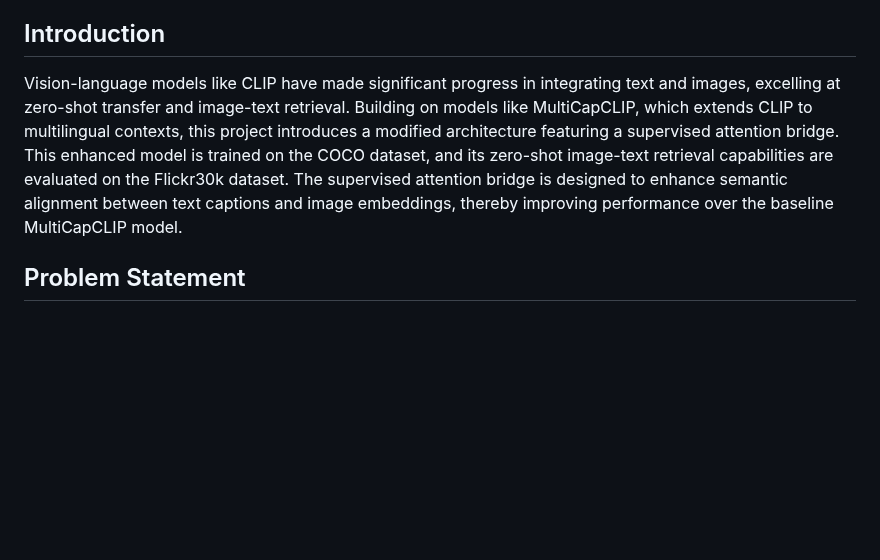
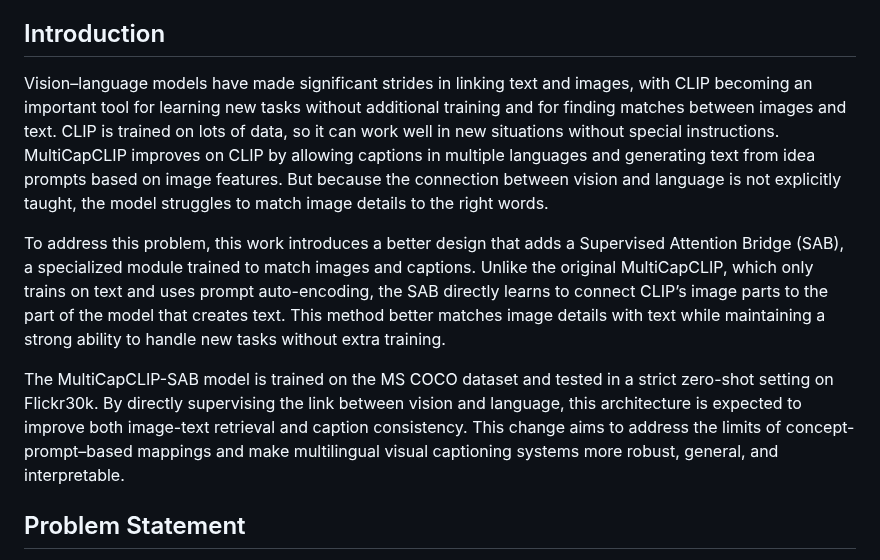
Before and after one commit to BRAIN-Lab-AI/MultiCapCLIP-AR-Architectural-Enhancements-and-Arabic-Fine-Tuning-for-Multilingual-Visual-Captioning, a Markdown page: README.md, the part around the change. Rendered like a GitHub page; blank space fills up the shorter version.

Commit message:
Update README with improved project description
Revised introduction to clarify the role of the Supervised Attention Bridge in enhancing the MultiCapCLIP model's performance in image-text retrieval tasks. Expanded on the model's training and evaluation datasets.

```diff
--- a/README.md
+++ b/README.md
@@ -7,7 +7,11 @@
 - **Affiliations:** KFUPM
 
 ## Introduction
-Vision-language models like CLIP have made significant progress in integrating text and images, excelling at zero-shot transfer and image-text retrieval. Building on models like MultiCapCLIP, which extends CLIP to multilingual contexts, this project introduces a modified architecture featuring a supervised attention bridge. This enhanced model is trained on the COCO dataset, and its zero-shot image-text retrieval capabilities are evaluated on the Flickr30k dataset. The supervised attention bridge is designed to enhance semantic alignment between text captions and image embeddings, thereby improving performance over the baseline MultiCapCLIP model.
+Vision–language models have made significant strides in linking text and images, with CLIP becoming an important tool for learning new tasks without additional training and for finding matches between images and text. CLIP is trained on lots of data, so it can work well in new situations without special instructions. MultiCapCLIP improves on CLIP by allowing captions in multiple languages and generating text from idea prompts based on image features. But because the connection between vision and language is not explicitly taught, the model struggles to match image details to the right words.
+
+To address this problem, this work introduces a better design that adds a Supervised Attention Bridge (SAB), a specialized module trained to match images and captions. Unlike the original MultiCapCLIP, which only trains on text and uses prompt auto-encoding, the SAB directly learns to connect CLIP’s image parts to the part of the model that creates text. This method better matches image details with text while maintaining a strong ability to handle new tasks without extra training.
+
+The MultiCapCLIP-SAB model is trained on the MS COCO dataset and tested in a strict zero-shot setting on Flickr30k. By directly supervising the link between vision and language, this architecture is expected to improve both image-text retrieval and caption consistency. This change aims to address the limits of concept-prompt–based mappings and make multilingual visual captioning systems more robust, general, and interpretable.
 
 
 ## Problem Statement
```
